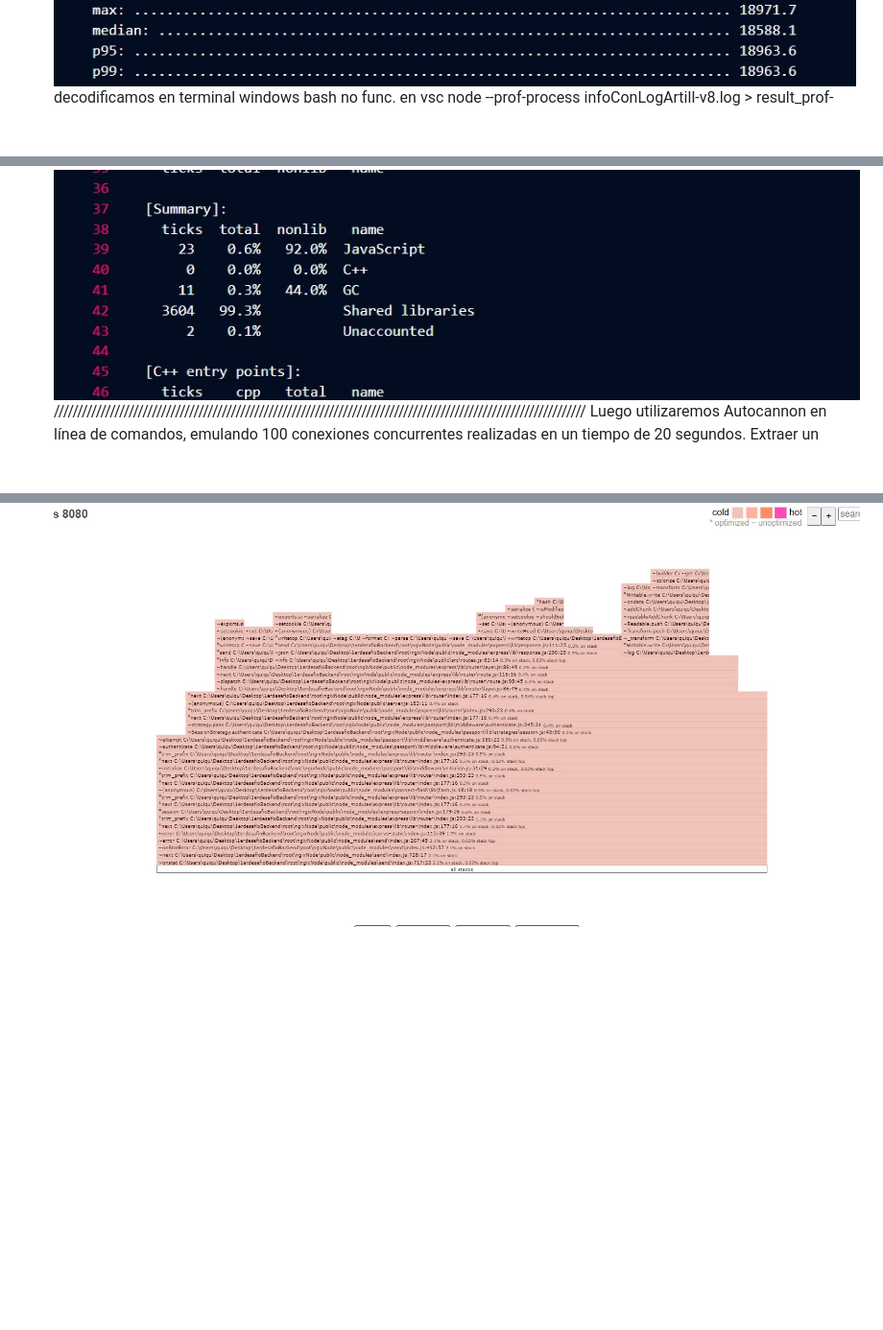
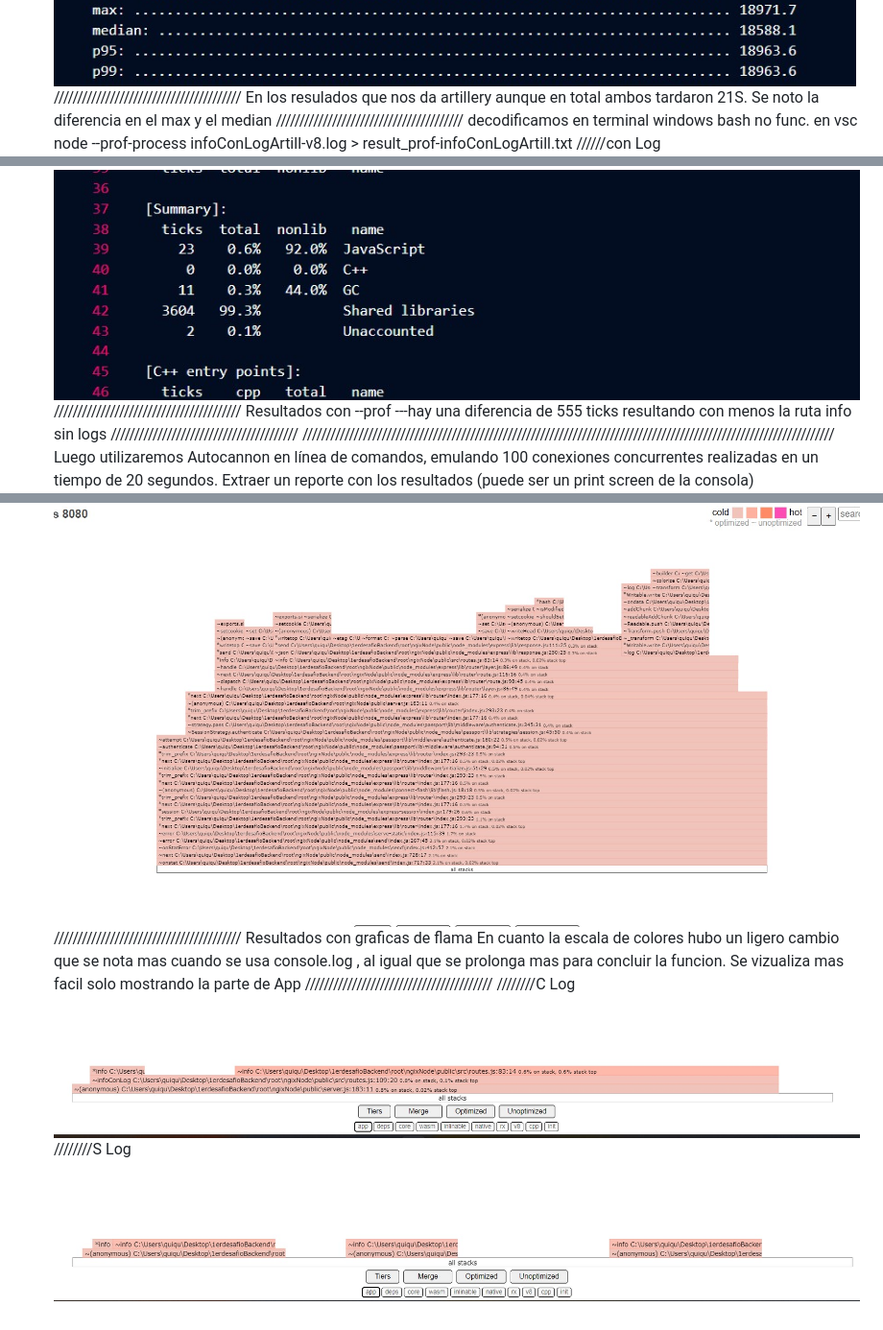
Before and after one commit to EnriqueHernandezM/programacionbackEHM, a Markdown page: readme.md, 3 parts joined by grey strips. Shown: that part at 96% size. Drawn GitHub-style; pictures changed too: imagenesRead/flamaAppClog.jpg (added), imagenesRead/flamaAppSlog.jpg (added); blank space fills up the shorter version.

Commit message:
entregaLoggersOk

```diff
--- a/readme.md
+++ b/readme.md
@@ -50,6 +52,9 @@ CON GZIP
    artillery quick --count 20 -n 50 http://localhost:8080/infoSinLog > result_infoSinLogArtill.txt
    ////////////////Resultado artillery sin Log
    ![res artillery Sin Log](https://github.com/EnriqueHernandezM/programacionbackEHM/blob/loggers/imagenesRead/resultadoArtSlog.jpg)
+   ////////////////////////////////////////
+   En los resulados que nos da artillery aunque en total ambos tardaron 21S. Se noto la diferencia en el max y el median
+   ////////////////////////////////////////
    decodificamos en terminal windows bash no func. en vsc
    node --prof-process infoConLogArtill-v8.log > result_prof-infoConLogArtill.txt
    //////con Log
@@ -57,6 +62,9 @@ CON GZIP
    node --prof-process infoSinLogArtill-v8.log > result_prof-infoSinLogArtill.txt
    //////Sin Log
    ![prof sin Log](https://github.com/EnriqueHernandezM/programacionbackEHM/blob/loggers/imagenesRead/profSinLog.jpg)
+   ////////////////////////////////////////
+   Resultados con --prof ---hay una diferencia de 555 ticks resultando con menos la ruta info sin logs
+   ////////////////////////////////////////
    //////////////////////////////////////////////////////////////////////////////////////////////////////////////////
    Luego utilizaremos Autocannon en línea de comandos, emulando 100 conexiones concurrentes realizadas en un tiempo de 20 segundos. Extraer un reporte con los resultados (puede ser un print screen de la consola)
    //////////////instalamos autocannon globaL
@@ -83,3 +94,11 @@ CON GZIP
    ![grafica flama con log](https://github.com/EnriqueHernandezM/programacionbackEHM/blob/loggers/imagenesRead/gFlameConLog.jpg)
    ///////////Sin log
    ![grafica flama sin Log](https://github.com/EnriqueHernandezM/programacionbackEHM/blob/loggers/imagenesRead/gFlameSinLog.jpg)
+   ////////////////////////////////////////
+   Resultados con graficas de flama En cuanto la escala de colores hubo un ligero cambio que se nota mas cuando se usa console.log , al igual que se prolonga mas para concluir la funcion.
+   Se vizualiza mas facil solo mostrando la parte de App
+   ////////////////////////////////////////
+   ////////C Log
+   ![grafica flama con log](https://github.com/EnriqueHernandezM/programacionbackEHM/blob/loggers/imagenesRead/flamaAppClog.jpg)
+   ////////S Log
+   ![grafica flama con log](https://github.com/EnriqueHernandezM/programacionbackEHM/blob/loggers/imagenesRead/flamaAppSlog.jpg)
```
Also changed, not shown: other parts of readme.md (+5 -0 lines).
